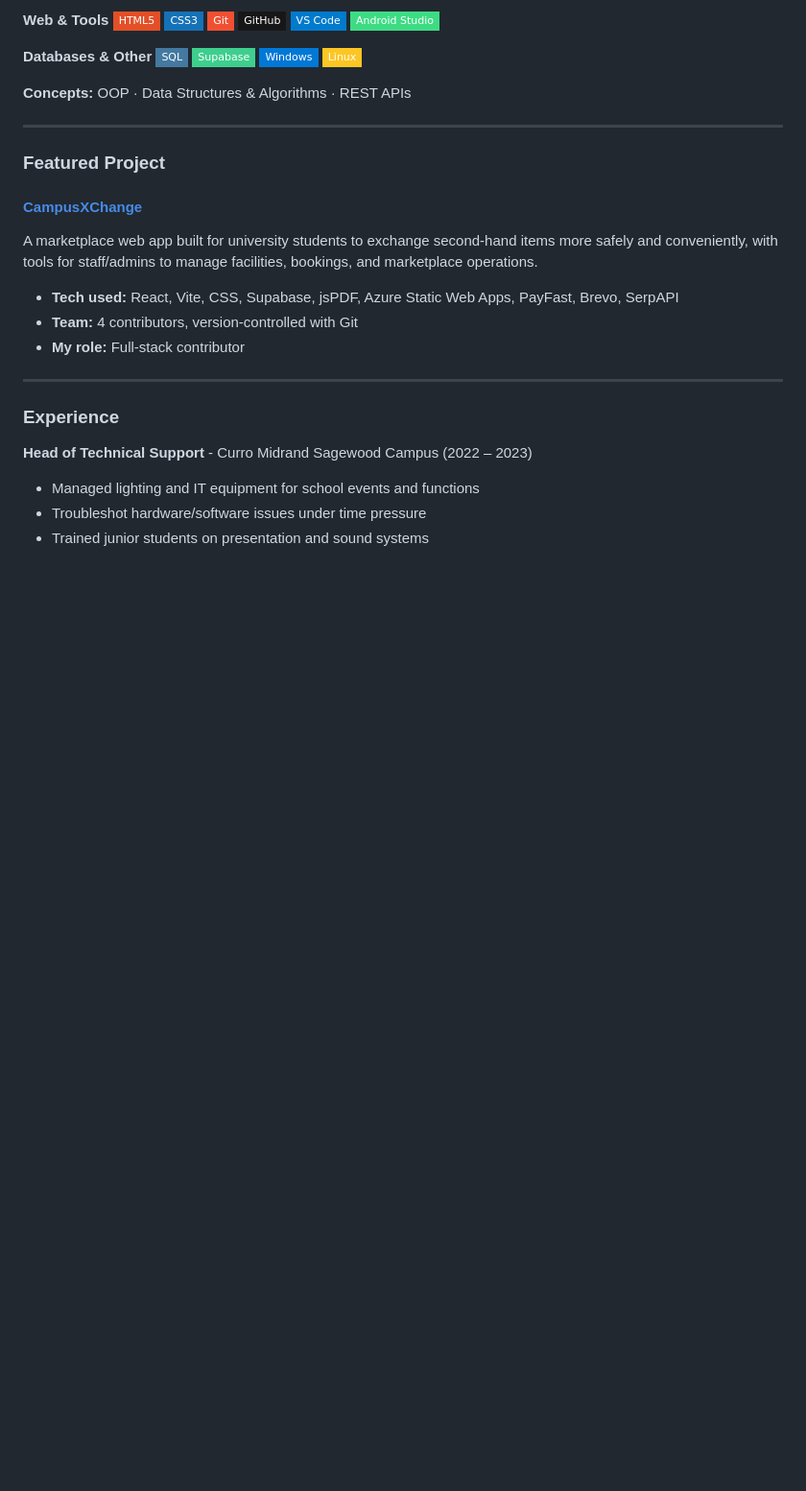
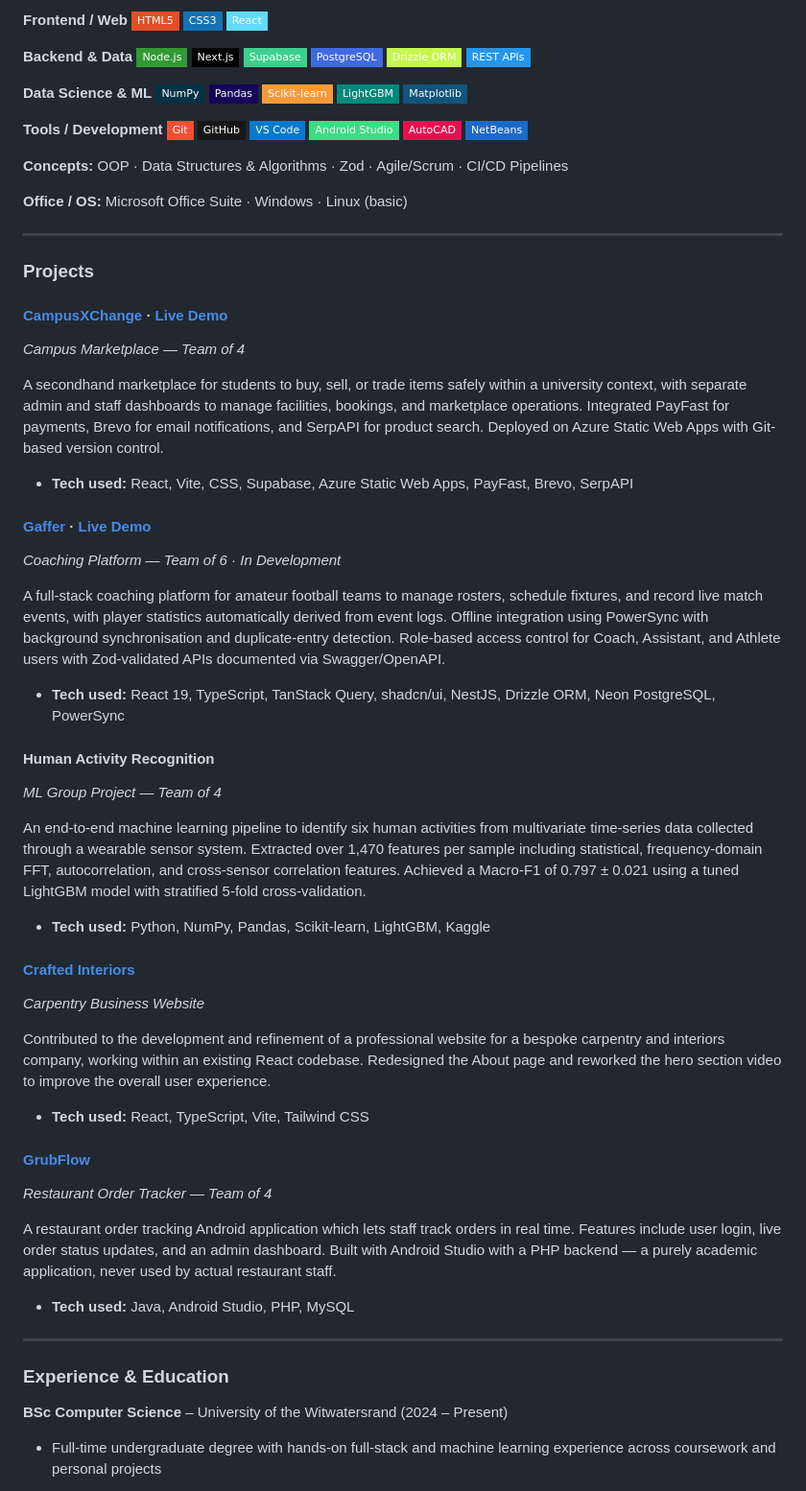
Before and after one commit to nayan-m15/PersonalPortfolio, a Markdown page: README.md, the part around one of its changes. Shown at 96% size. Rendered like a GitHub page; badges without logos; blank space fills up the shorter version.

```diff
--- a/README.md
+++ b/README.md
@@ -28,37 +32,79 @@ I'm a 3rd-year Computer Science student passionate about software development, p
 
-**Web & Tools**
+**Frontend / Web**
 ![HTML5](https://img.shields.io/badge/-HTML5-E34F26?style=flat-square&logo=html5&logoColor=white)
 ![CSS3](https://img.shields.io/badge/-CSS3-1572B6?style=flat-square&logo=css3&logoColor=white)
+![React](https://img.shields.io/badge/-React-61DAFB?style=flat-square&logo=react&logoColor=black)
+
+**Backend & Data**
+![Node.js](https://img.shields.io/badge/-Node.js-339933?style=flat-square&logo=nodedotjs&logoColor=white)
+![Next.js](https://img.shields.io/badge/-Next.js-000000?style=flat-square&logo=nextdotjs&logoColor=white)
+![Supabase](https://img.shields.io/badge/-Supabase-3ECF8E?style=flat-square&logo=supabase&logoColor=white)
+![PostgreSQL](https://img.shields.io/badge/-PostgreSQL-4169E1?style=flat-square&logo=postgresql&logoColor=white)
+![Drizzle ORM](https://img.shields.io/badge/-Drizzle_ORM-C5F74F?style=flat-square)
+![REST APIs](https://img.shields.io/badge/-REST_APIs-2496ED?style=flat-square)
+
+**Data Science & ML**
+![NumPy](https://img.shields.io/badge/-NumPy-013243?style=flat-square&logo=numpy&logoColor=white)
+![Pandas](https://img.shields.io/badge/-Pandas-150458?style=flat-square&logo=pandas&logoColor=white)
+![Scikit-learn](https://img.shields.io/badge/-Scikit--learn-F89939?style=flat-square&logo=scikitlearn&logoColor=black)
+![LightGBM](https://img.shields.io/badge/-LightGBM-00897B?style=flat-square)
+![Matplotlib](https://img.shields.io/badge/-Matplotlib-11557C?style=flat-square)
+
+**Tools / Development**
 ![Git](https://img.shields.io/badge/-Git-F05032?style=flat-square&logo=git&logoColor=white)
 ![GitHub](https://img.shields.io/badge/-GitHub-181717?style=flat-square&logo=github&logoColor=white)
 ![VS Code](https://img.shields.io/badge/-VS%20Code-007ACC?style=flat-square&logo=visualstudiocode&logoColor=white)
 ![Android Studio](https://img.shields.io/badge/-Android%20Studio-3DDC84?style=flat-square&logo=androidstudio&logoColor=white)
+![AutoCAD](https://img.shields.io/badge/-AutoCAD-E51050?style=flat-square)
+![NetBeans](https://img.shields.io/badge/-NetBeans-1B6AC6?style=flat-square)
 
-**Databases & Other**
-![SQL](https://img.shields.io/badge/-SQL-4479A1?style=flat-square&logo=mysql&logoColor=white)
-![Supabase](https://img.shields.io/badge/-Supabase-3ECF8E?style=flat-square&logo=supabase&logoColor=white)
-![Windows](https://img.shields.io/badge/-Windows-0078D6?style=flat-square&logo=windows&logoColor=white)
-![Linux](https://img.shields.io/badge/-Linux-FCC624?style=flat-square&logo=linux&logoColor=black)
+**Concepts:** OOP · Data Structures & Algorithms · Zod · Agile/Scrum · CI/CD Pipelines
 
-**Concepts:** OOP · Data Structures & Algorithms · REST APIs
+**Office / OS:** Microsoft Office Suite · Windows · Linux (basic)
 
 ---
 
-### Featured Project
+### Projects
 
-#### [CampusXChange](https://github.com/nayan-m15)
-A marketplace web app built for university students to exchange second-hand items more safely and conveniently, with tools for staff/admins to manage facilities, bookings, and marketplace operations.
+#### [CampusXChange](https://github.com/nayan-m15/Campus-Marketplace) · [Live Demo](https://mango-bay-0edf29110.7.azurestaticapps.net/)
+*Campus Marketplace — Team of 4*
 
-- **Tech used:** React, Vite, CSS, Supabase, jsPDF, Azure Static Web Apps, PayFast, Brevo, SerpAPI
-- **Team:** 4 contributors, version-controlled with Git
-- **My role:** Full-stack contributor
+A secondhand marketplace for students to buy, sell, or trade items safely within a university context, with separate admin and staff dashboards to manage facilities, bookings, and marketplace operations. Integrated PayFast for payments, Brevo for email notifications, and SerpAPI for product search. Deployed on Azure Static Web Apps with Git-based version control.
+
+- **Tech used:** React, Vite, CSS, Supabase, Azure Static Web Apps, PayFast, Brevo, SerpAPI
+
+#### [Gaffer](https://github.com/nayan-m15/Gaffer) · [Live Demo](https://gaffer-virid.vercel.app/)
+*Coaching Platform — Team of 6 · In Development*
+
+A full-stack coaching platform for amateur football teams to manage rosters, schedule fixtures, and record live match events, with player statistics automatically derived from event logs. Offline integration using PowerSync with background synchronisation and duplicate-entry detection. Role-based access control for Coach, Assistant, and Athlete users with Zod-validated APIs documented via Swagger/OpenAPI.
+
+- **Tech used:** React 19, TypeScript, TanStack Query, shadcn/ui, NestJS, Drizzle ORM, Neon PostgreSQL, PowerSync
+
+#### Human Activity Recognition
+*ML Group Project — Team of 4*
+
+An end-to-end machine learning pipeline to identify six human activities from multivariate time-series data collected through a wearable sensor system. Extracted over 1,470 features per sample including statistical, frequency-domain FFT, autocorrelation, and cross-sensor correlation features. Achieved a Macro-F1 of 0.797 ± 0.021 using a tuned LightGBM model with stratified 5-fold cross-validation.
+
+- **Tech used:** Python, NumPy, Pandas, Scikit-learn, LightGBM, Kaggle
+
+#### [Crafted Interiors](https://www.craftedinteriors.co.za/)
+*Carpentry Business Website*
+
+Contributed to the development and refinement of a professional website for a bespoke carpentry and interiors company, working within an existing React codebase. Redesigned the About page and reworked the hero section video to improve the overall user experience.
+
+- **Tech used:** React, TypeScript, Vite, Tailwind CSS
+
+#### [GrubFlow](https://github.com/nayan-m15/Project_GrubFlow)
+*Restaurant Order Tracker — Team of 4*
+
+A restaurant order tracking Android application which lets staff track orders in real time. Features include user login, live order status updates, and an admin dashboard. Built with Android Studio with a PHP backend — a purely academic application, never used by actual restaurant staff.
+
+- **Tech used:** Java, Android Studio, PHP, MySQL
 
 ---
 
-### Experience
+### Experience & Education
 
-**Head of Technical Support** - Curro Midrand Sagewood Campus (2022 – 2023)
-- Managed lighting and IT equipment for school events and functions
-- Troubleshot hardware/software issues under time pressure
-- Trained junior students on presentation and sound systems
+**BSc Computer Science** – University of the Witwatersrand (2024 – Present)
+- Full-time undergraduate degree with hands-on full-stack and machine learning experience across coursework and personal projects
 
```
Also changed, not shown: other parts of README.md (+28 -11 lines).
